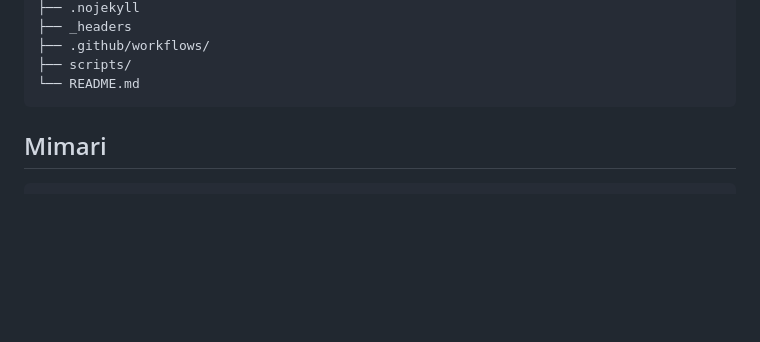
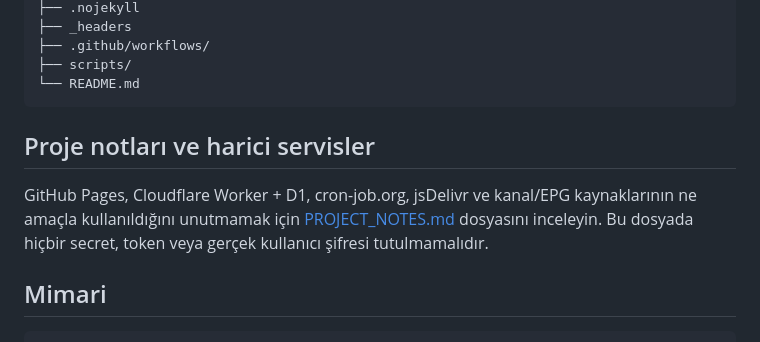
Before and after one commit to sametkulak/kulaktv, a Markdown page: README.md, the part around the change. Drawn GitHub-style; blank space fills up the shorter version.

Commit message:
docs: link project operations notes

````diff
--- a/README.md
+++ b/README.md
@@ -96,6 +96,10 @@ kulaktv/
 ├── scripts/
 └── README.md
 ```
+
+## Proje notları ve harici servisler
+
+GitHub Pages, Cloudflare Worker + D1, cron-job.org, jsDelivr ve kanal/EPG kaynaklarının ne amaçla kullanıldığını unutmamak için [PROJECT_NOTES.md](PROJECT_NOTES.md) dosyasını inceleyin. Bu dosyada hiçbir secret, token veya gerçek kullanıcı şifresi tutulmamalıdır.
 
 ## Mimari
 
````
